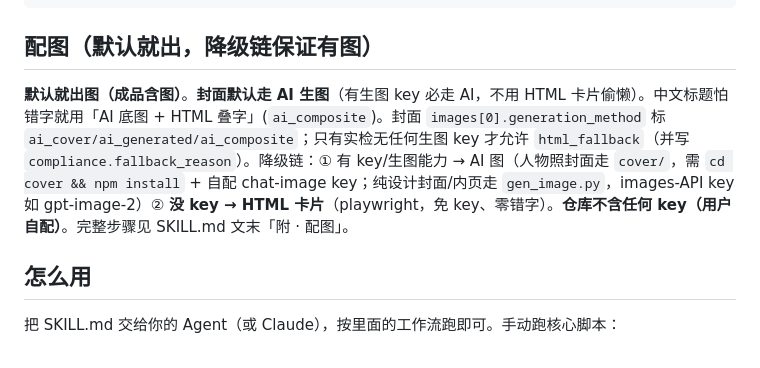
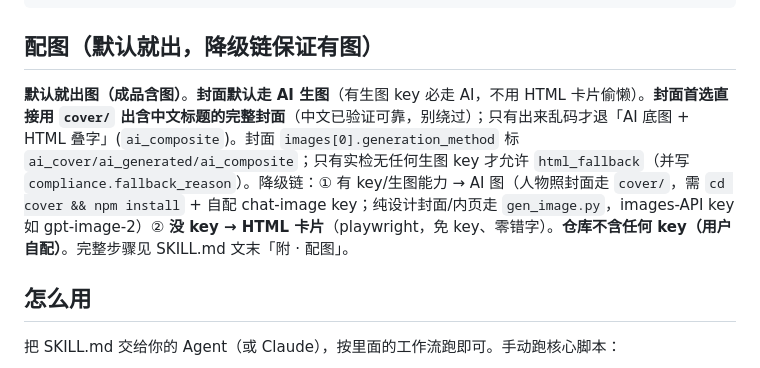
Before and after one commit to sammyteng/xhs-saas-content, a Markdown page: README.md, the part around the change. Rendered like a GitHub page.

```diff
--- a/README.md
+++ b/README.md
@@ -36,7 +36,7 @@ export OPENAI_API_KEY=你的key   # 可选；不配则走 HTML 卡片
 
 ## 配图（默认就出，降级链保证有图）
 
-**默认就出图（成品含图）**。**封面默认走 AI 生图**（有生图 key 必走 AI，不用 HTML 卡片偷懒）。中文标题怕错字就用「AI 底图 + HTML 叠字」(`ai_composite`)。封面 `images[0].generation_method` 标 `ai_cover/ai_generated/ai_composite`；只有实检无任何生图 key 才允许 `html_fallback`（并写 `compliance.fallback_reason`）。降级链：① 有 key/生图能力 → AI 图（人物照封面走 `cover/`，需 `cd cover && npm install` + 自配 chat-image key；纯设计封面/内页走 `gen_image.py`，images-API key 如 gpt-image-2）② **没 key → HTML 卡片**（playwright，免 key、零错字）。**仓库不含任何 key（用户自配）**。完整步骤见 SKILL.md 文末「附 · 配图」。
+**默认就出图（成品含图）**。**封面默认走 AI 生图**（有生图 key 必走 AI，不用 HTML 卡片偷懒）。**封面首选直接用 `cover/` 出含中文标题的完整封面**（中文已验证可靠，别绕过）；只有出来乱码才退「AI 底图 + HTML 叠字」(`ai_composite`)。封面 `images[0].generation_method` 标 `ai_cover/ai_generated/ai_composite`；只有实检无任何生图 key 才允许 `html_fallback`（并写 `compliance.fallback_reason`）。降级链：① 有 key/生图能力 → AI 图（人物照封面走 `cover/`，需 `cd cover && npm install` + 自配 chat-image key；纯设计封面/内页走 `gen_image.py`，images-API key 如 gpt-image-2）② **没 key → HTML 卡片**（playwright，免 key、零错字）。**仓库不含任何 key（用户自配）**。完整步骤见 SKILL.md 文末「附 · 配图」。
 
 ## 怎么用
 
```
Also changed, not shown: CHANGELOG.md (+1 -1 lines), SKILL.md (+9 -6 lines).
